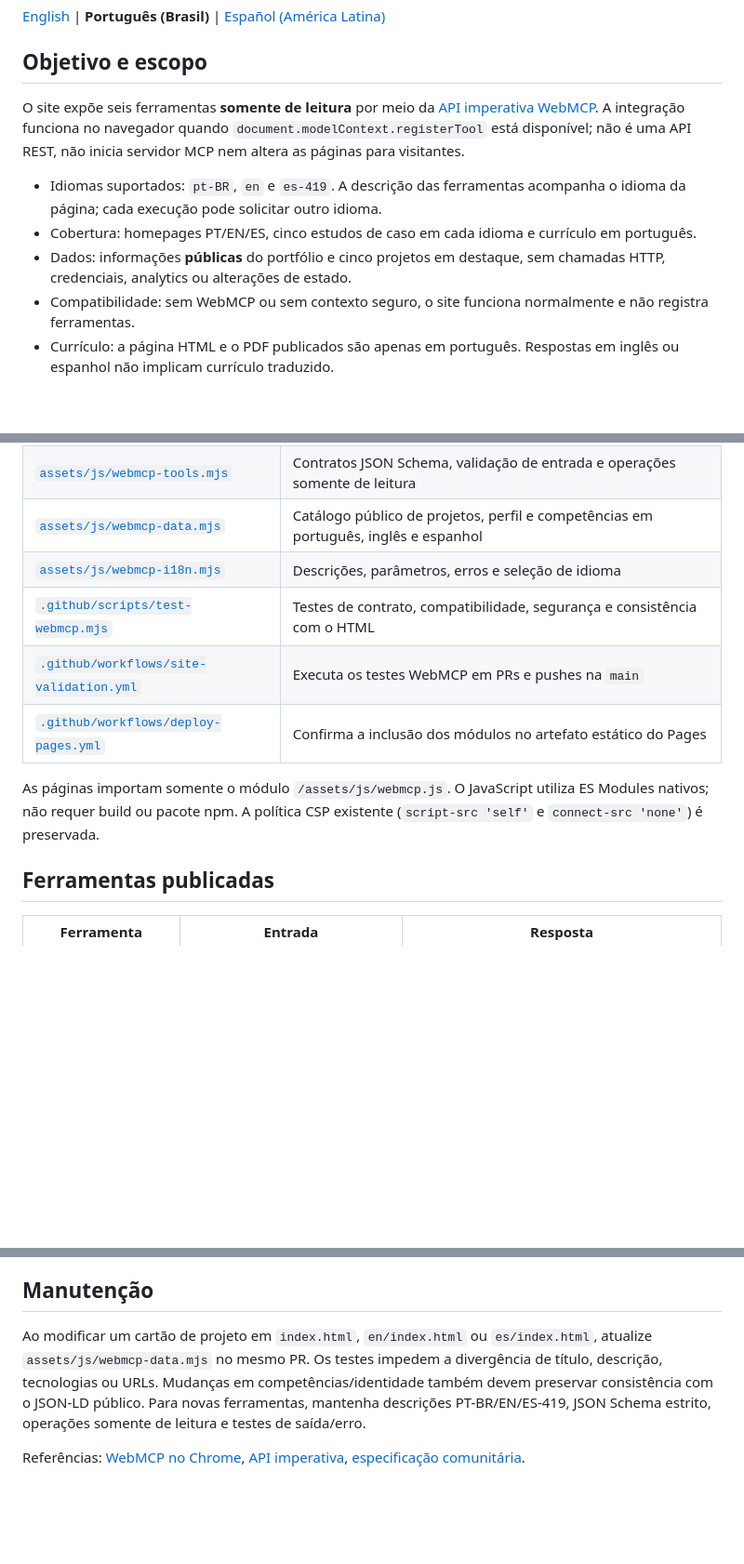
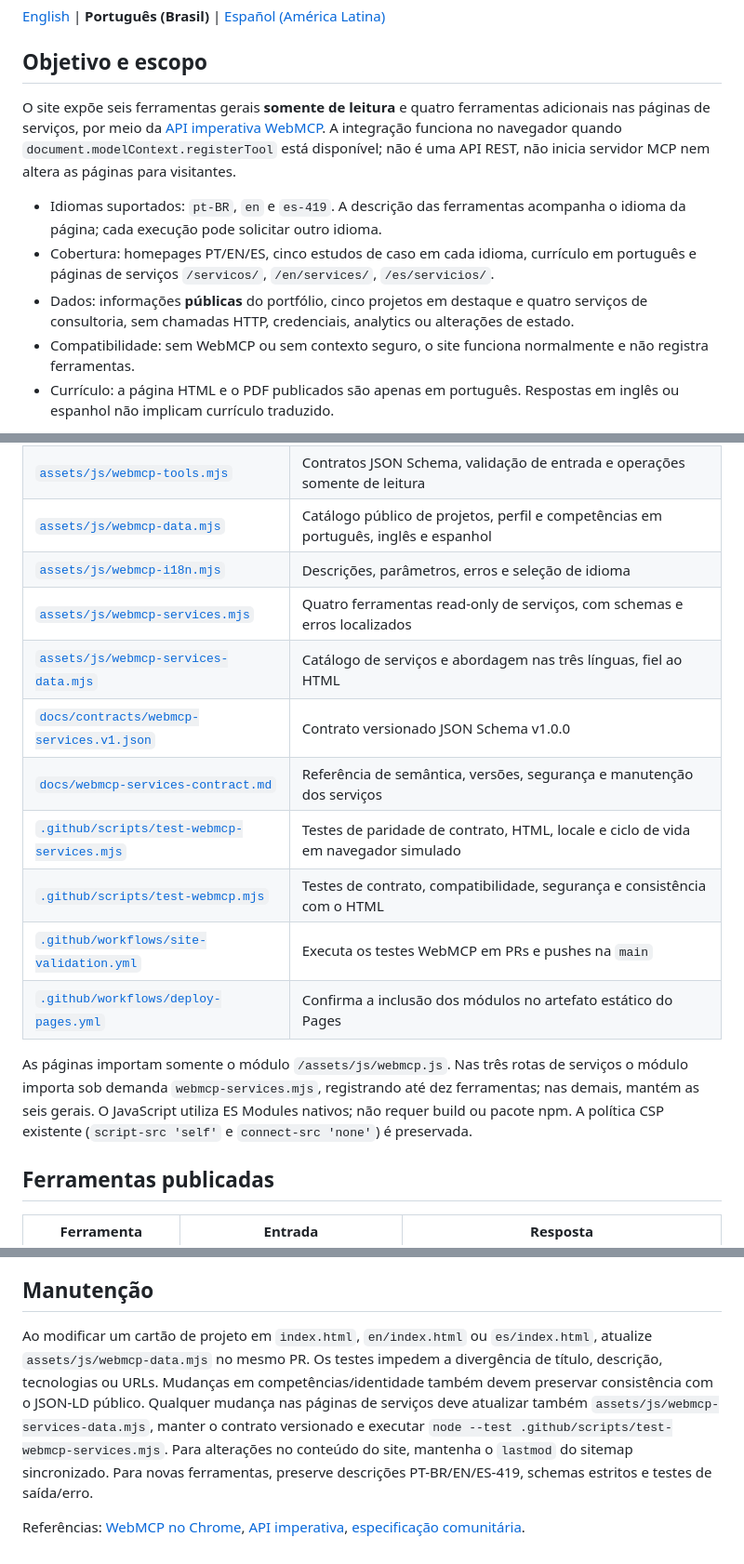
Before and after one commit to rodri-oliveira-dev/rodri-oliveira-dev.github.io, a Markdown page: docs/webmcp.pt-BR.md, 3 parts joined by grey strips. Shown at 93% size. GitHub-like rendering; blank space fills up the shorter version.

```diff
--- a/docs/webmcp.pt-BR.md
+++ b/docs/webmcp.pt-BR.md
@@ -4,11 +4,11 @@
 
 ## Objetivo e escopo
 
-O site expõe seis ferramentas **somente de leitura** por meio da [API imperativa WebMCP](https://developer.chrome.com/docs/ai/webmcp/imperative-api). A integração funciona no navegador quando `document.modelContext.registerTool` está disponível; não é uma API REST, não inicia servidor MCP nem altera as páginas para visitantes.
+O site expõe seis ferramentas gerais **somente de leitura** e quatro ferramentas adicionais nas páginas de serviços, por meio da [API imperativa WebMCP](https://developer.chrome.com/docs/ai/webmcp/imperative-api). A integração funciona no navegador quando `document.modelContext.registerTool` está disponível; não é uma API REST, não inicia servidor MCP nem altera as páginas para visitantes.
 
 - Idiomas suportados: `pt-BR`, `en` e `es-419`. A descrição das ferramentas acompanha o idioma da página; cada execução pode solicitar outro idioma.
-- Cobertura: homepages PT/EN/ES, cinco estudos de caso em cada idioma e currículo em português.
-- Dados: informações **públicas** do portfólio e cinco projetos em destaque, sem chamadas HTTP, credenciais, analytics ou alterações de estado.
+- Cobertura: homepages PT/EN/ES, cinco estudos de caso em cada idioma, currículo em português e páginas de serviços `/servicos/`, `/en/services/`, `/es/servicios/`.
+- Dados: informações **públicas** do portfólio, cinco projetos em destaque e quatro serviços de consultoria, sem chamadas HTTP, credenciais, analytics ou alterações de estado.
 - Compatibilidade: sem WebMCP ou sem contexto seguro, o site funciona normalmente e não registra ferramentas.
 - Currículo: a página HTML e o PDF publicados são apenas em português. Respostas em inglês ou espanhol não implicam currículo traduzido.
 
@@ -22,11 +22,16 @@ O WebMCP é **experimental**. Ele não substitui SEO, JSON-LD, sitemap nem os li
 | [`assets/js/webmcp-tools.mjs`](../assets/js/webmcp-tools.mjs) | Contratos JSON Schema, validação de entrada e operações somente de leitura |
 | [`assets/js/webmcp-data.mjs`](../assets/js/webmcp-data.mjs) | Catálogo público de projetos, perfil e competências em português, inglês e espanhol |
 | [`assets/js/webmcp-i18n.mjs`](../assets/js/webmcp-i18n.mjs) | Descrições, parâmetros, erros e seleção de idioma |
+| [`assets/js/webmcp-services.mjs`](../assets/js/webmcp-services.mjs) | Quatro ferramentas read-only de serviços, com schemas e erros localizados |
+| [`assets/js/webmcp-services-data.mjs`](../assets/js/webmcp-services-data.mjs) | Catálogo de serviços e abordagem nas três línguas, fiel ao HTML |
+| [`docs/contracts/webmcp-services.v1.json`](contracts/webmcp-services.v1.json) | Contrato versionado JSON Schema v1.0.0 |
+| [`docs/webmcp-services-contract.md`](webmcp-services-contract.md) | Referência de semântica, versões, segurança e manutenção dos serviços |
+| [`.github/scripts/test-webmcp-services.mjs`](../.github/scripts/test-webmcp-services.mjs) | Testes de paridade de contrato, HTML, locale e ciclo de vida em navegador simulado |
 | [`.github/scripts/test-webmcp.mjs`](../.github/scripts/test-webmcp.mjs) | Testes de contrato, compatibilidade, segurança e consistência com o HTML |
 | [`.github/workflows/site-validation.yml`](../.github/workflows/site-validation.yml) | Executa os testes WebMCP em PRs e pushes na `main` |
 | [`.github/workflows/deploy-pages.yml`](../.github/workflows/deploy-pages.yml) | Confirma a inclusão dos módulos no artefato estático do Pages |
 
-As páginas importam somente o módulo `/assets/js/webmcp.js`. O JavaScript utiliza ES Modules nativos; não requer build ou pacote npm. A política CSP existente (`script-src 'self'` e `connect-src 'none'`) é preservada.
+As páginas importam somente o módulo `/assets/js/webmcp.js`. Nas três rotas de serviços o módulo importa sob demanda `webmcp-services.mjs`, registrando até dez ferramentas; nas demais, mantém as seis gerais. O JavaScript utiliza ES Modules nativos; não requer build ou pacote npm. A política CSP existente (`script-src 'self'` e `connect-src 'none'`) é preservada.
 
 ## Ferramentas publicadas
 
@@ -112,6 +151,6 @@ Se o navegador não expuser `getTools()` ou `executeTool()` à página/DevTools,
 
 ## Manutenção
 
-Ao modificar um cartão de projeto em `index.html`, `en/index.html` ou `es/index.html`, atualize `assets/js/webmcp-data.mjs` no mesmo PR. Os testes impedem a divergência de título, descrição, tecnologias ou URLs. Mudanças em competências/identidade também devem preservar consistência com o JSON-LD público. Para novas ferramentas, mantenha descrições PT-BR/EN/ES-419, JSON Schema estrito, operações somente de leitura e testes de saída/erro.
+Ao modificar um cartão de projeto em `index.html`, `en/index.html` ou `es/index.html`, atualize `assets/js/webmcp-data.mjs` no mesmo PR. Os testes impedem a divergência de título, descrição, tecnologias ou URLs. Mudanças em competências/identidade também devem preservar consistência com o JSON-LD público. Qualquer mudança nas páginas de serviços deve atualizar também `assets/js/webmcp-services-data.mjs`, manter o contrato versionado e executar `node --test .github/scripts/test-webmcp-services.mjs`. Para alterações no conteúdo do site, mantenha o `lastmod` do sitemap sincronizado. Para novas ferramentas, preserve descrições PT-BR/EN/ES-419, schemas estritos e testes de saída/erro.
 
 Referências: [WebMCP no Chrome](https://developer.chrome.com/docs/ai/webmcp), [API imperativa](https://developer.chrome.com/docs/ai/webmcp/imperative-api), [especificação comunitária](https://webmachinelearning.github.io/webmcp/).
```
Also changed, not shown: other parts of docs/webmcp.pt-BR.md (+36 -2 lines).
